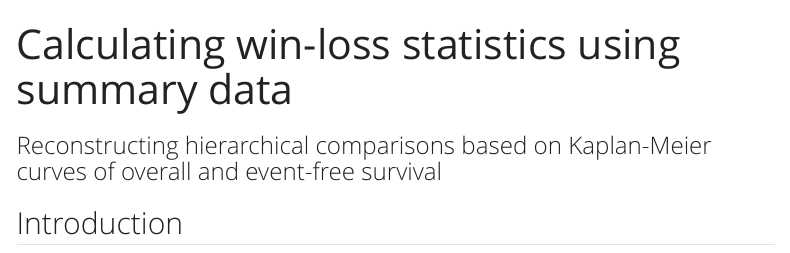
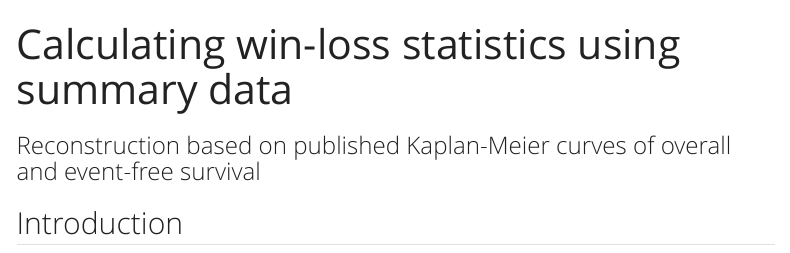
Before and after one commit to lmaowisc/winkm, a Quarto document (index.qmd): the page in a window 1100 px wide, from its top. Rendered offline with R 4.5, knitr and Pandoc in place of Quarto, with nearby package versions; menus at the side of the page are left out.

Commit message:
subtitle

```diff
--- a/index.qmd
+++ b/index.qmd
@@ -1,6 +1,6 @@
 ---
 title: "Calculating win-loss statistics using summary data"
-subtitle: "Reconstructing hierarchical comparisons based on Kaplan-Meier curves of overall and event-free survival"
+subtitle: "Reconstruction based on published Kaplan-Meier curves of overall and event-free survival"
 ---
 
 ## Introduction
```
Also changed, not shown: 1 other file.
